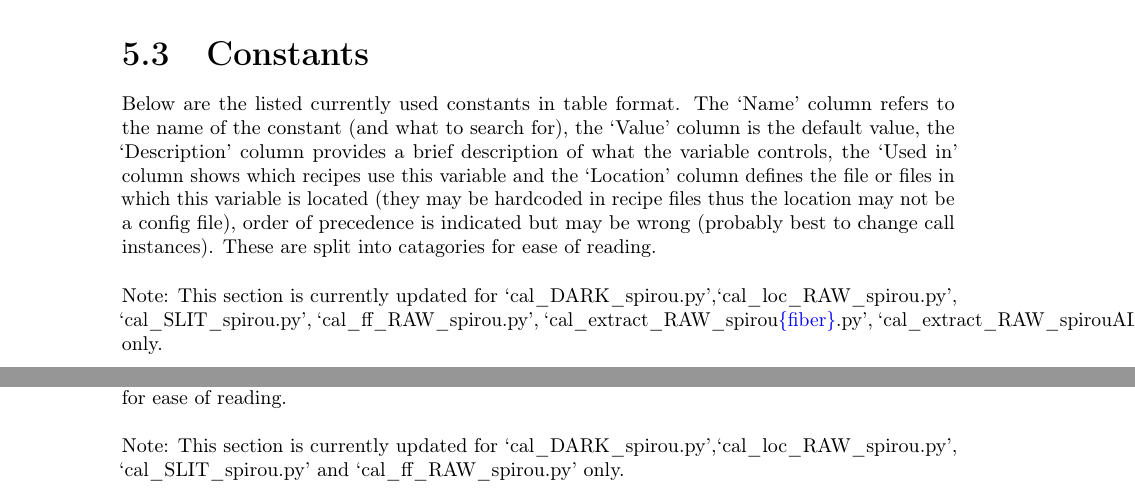
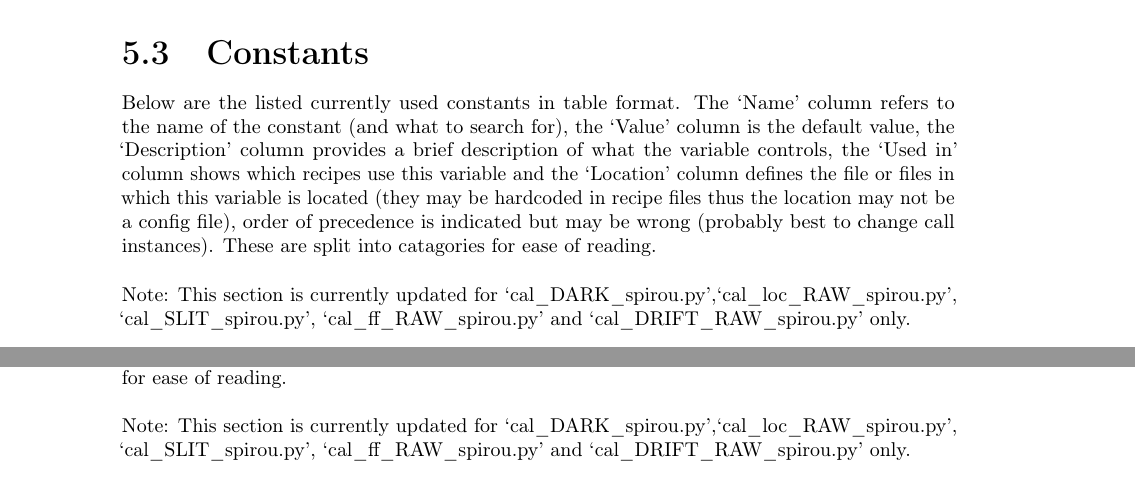
Before and after one commit to njcuk9999/spirou_DRS_manual_AT4, a LaTeX thesis (SPIRou_DRS_UserManual.tex, which reads Chapters/Constants_Keywords.tex): two parts of pages 31 and 40 of 101, joined at a grey line, cut so that both start at the same text. Compiled offline with pdfLaTeX.

Commit message:
updated constants+keywords valid for notes

```diff
--- a/Chapters/Constants_Keywords.tex
+++ b/Chapters/Constants_Keywords.tex
@@ -167,7 +167,7 @@ In addition some other environmental variables are set (or need to be set).
 
 Below are the listed currently used constants in table format. The `Name' column refers to the name of the constant (and what to search for), the `Value' column is the default value, the `Description' column provides a brief description of what the variable controls, the `Used in' column shows which recipes use this variable and the `Location' column defines the file or files in which this variable is located (they may be hardcoded in recipe files thus the location may not be a config file), order of precedence is indicated but may be wrong (probably best to change call instances). These are split into catagories for ease of reading. \\
 
-\noindent Note: This section is currently updated for `\caldark',`\calloc', `\calslit', `\calff', `\calext', `\calextall' only.
+\noindent Note: This section is currently updated for `\caldark',`\calloc', `\calslit', `\calff' and `\caldrift' only.
 
 % ----------------------------------------------------------
 \vspace{0.5cm}
@@ -575,7 +575,7 @@ INS\_RHB2 & = &  180           & / & SPIROU rhomb 2 position deg) \\
 Below are a list of keywords that are used in FITS rec header files. Most are
 defined in a few files, specific FITS rec files that these are used in are listed in []. These are split into catagories for ease of reading. \\
 
-\noindent Note: This section is currently updated for `\caldark',`\calloc', `\calslit' and `\calff' only.
+\noindent Note: This section is currently updated for `\caldark',`\calloc', `\calslit', `\calff' and `\caldrift' only.
 
 
 % ----------------------------------------------------------
```
